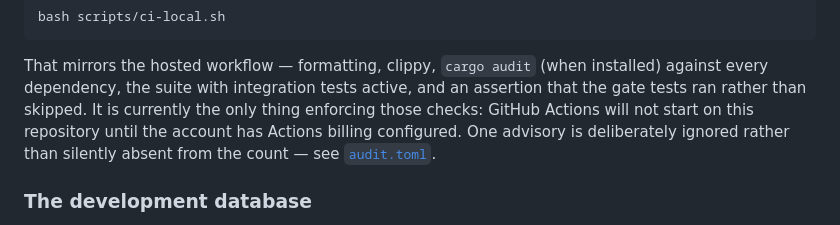
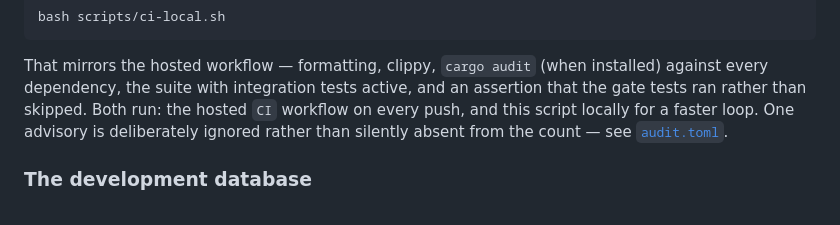
Before and after one commit to AurelioAvila/glarion, a Markdown page: README.md, the part around the change. Drawn GitHub-style.

Commit message:
Fix stale CI note: Actions billing was resolved, workflow runs successfully

```diff
--- a/README.md
+++ b/README.md
@@ -160,10 +160,9 @@ bash scripts/ci-local.sh
 That mirrors the hosted workflow — formatting, clippy, `cargo audit`
 (when installed) against every dependency, the suite with integration
 tests active, and an assertion that the gate tests ran rather than
-skipped. It is currently the only thing enforcing those checks: GitHub
-Actions will not start on this repository until the account has Actions
-billing configured. One advisory is deliberately ignored rather than
-silently absent from the count — see [`audit.toml`](audit.toml).
+skipped. Both run: the hosted `CI` workflow on every push, and this
+script locally for a faster loop. One advisory is deliberately ignored
+rather than silently absent from the count — see [`audit.toml`](audit.toml).
 
 ### The development database
 
```
